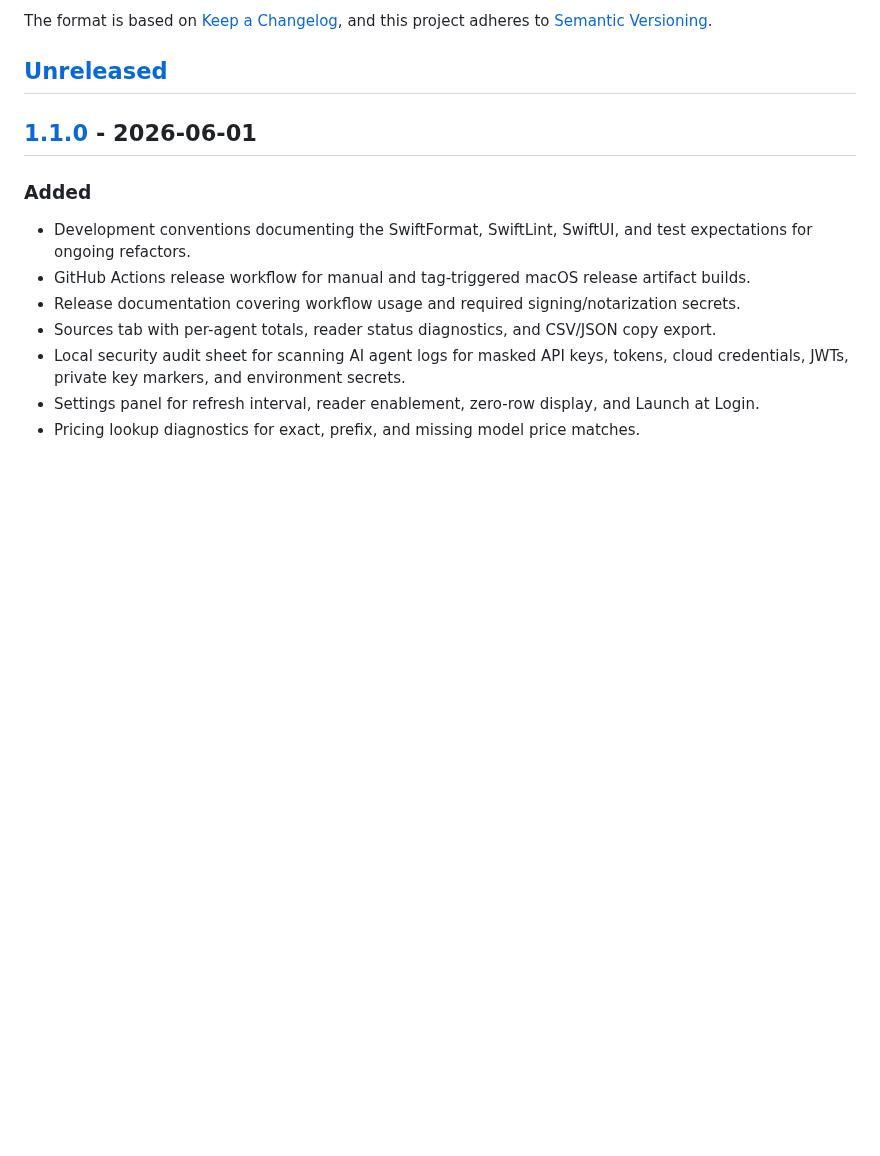
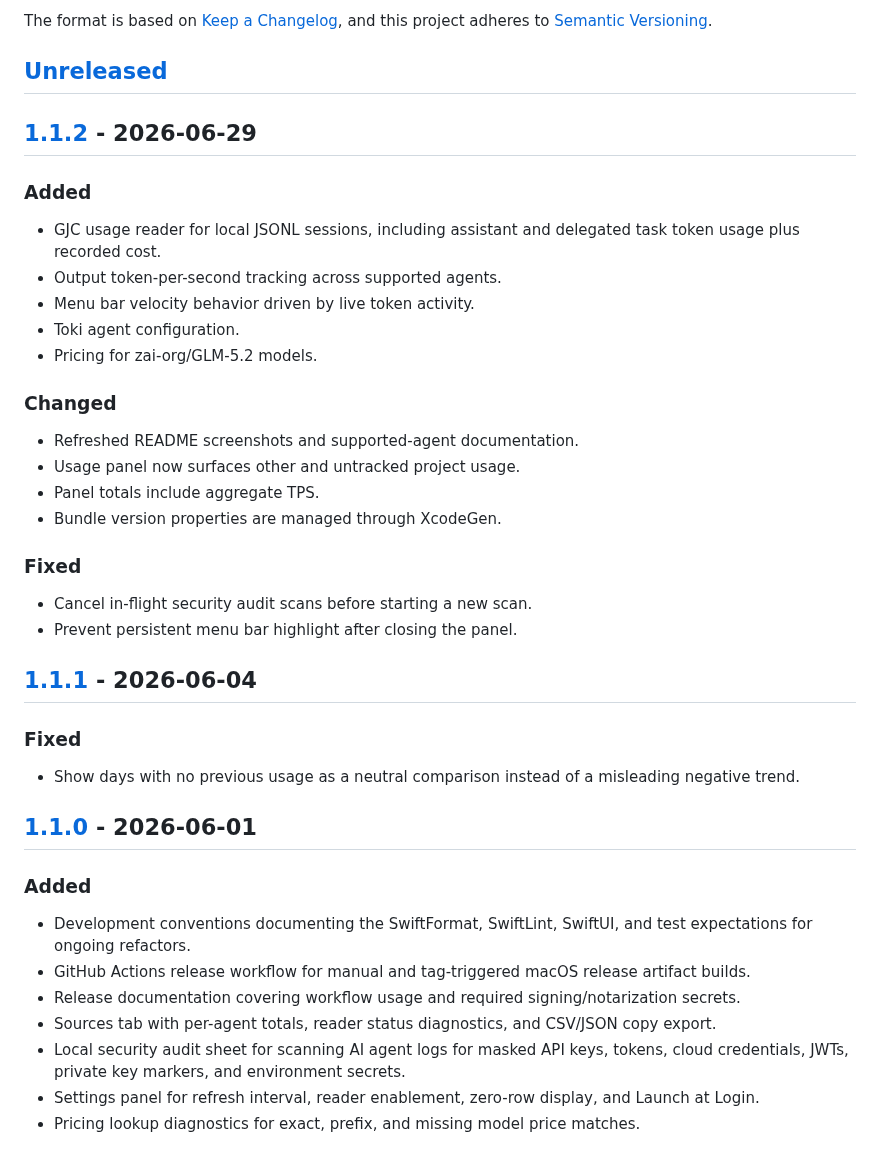
Before and after one commit to choi138/toki, a Markdown page: CHANGELOG.md, the part around one of its changes. Drawn GitHub-style; blank space fills up the shorter version.

```diff
--- a/CHANGELOG.md
+++ b/CHANGELOG.md
@@ -6,6 +6,36 @@ The format is based on [Keep a Changelog](https://keepachangelog.com/en/1.1.0/),
 and this project adheres to [Semantic Versioning](https://semver.org/spec/v2.0.0.html).
 
 ## [Unreleased]
+
+## [1.1.2] - 2026-06-29
+
+### Added
+
+- GJC usage reader for local JSONL sessions, including assistant and delegated
+  task token usage plus recorded cost.
+- Output token-per-second tracking across supported agents.
+- Menu bar velocity behavior driven by live token activity.
+- Toki agent configuration.
+- Pricing for zai-org/GLM-5.2 models.
+
+### Changed
+
+- Refreshed README screenshots and supported-agent documentation.
+- Usage panel now surfaces other and untracked project usage.
+- Panel totals include aggregate TPS.
+- Bundle version properties are managed through XcodeGen.
+
+### Fixed
+
+- Cancel in-flight security audit scans before starting a new scan.
+- Prevent persistent menu bar highlight after closing the panel.
+
+## [1.1.1] - 2026-06-04
+
+### Fixed
+
+- Show days with no previous usage as a neutral comparison instead of a
+  misleading negative trend.
 
 ## [1.1.0] - 2026-06-01
 
```
Also changed, not shown: other parts of CHANGELOG.md (+3 -1 lines), README.md (+6 -4 lines), Screenshots/screenshot_hourly.png, Screenshots/screenshot_models.png, Screenshots/screenshot_overview.png, Screenshots/screenshot_projects.png, Screenshots/screenshot_sources.png, Screenshots/screenshot_time.png, 2 other files.
